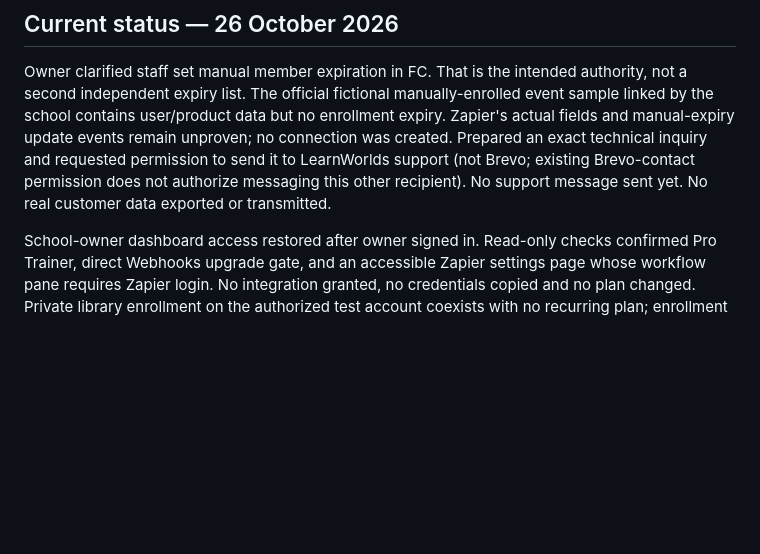
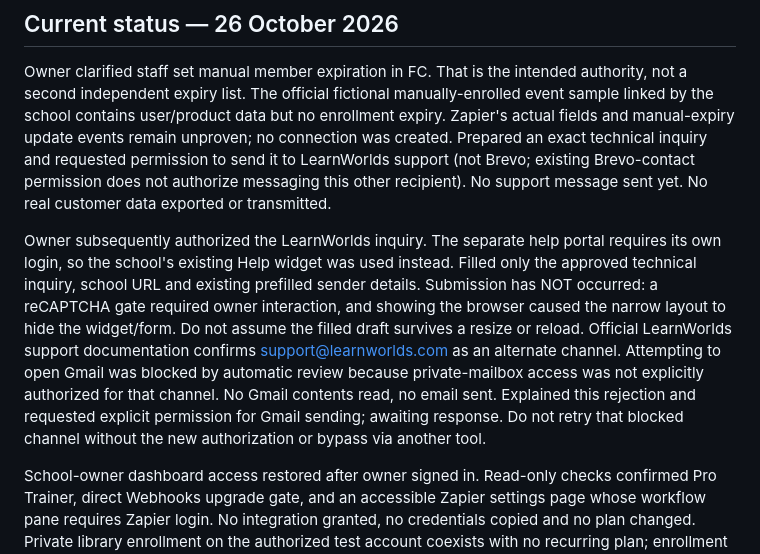
Before and after one commit to ginnn26/fc-ai-assistant, a Markdown page: CARE-CHAT-READINESS.md, the part around the change. Rendered like a GitHub page; blank space fills up the shorter version.

Commit message:
Record authorized support inquiry and pending submission handoff

```diff
--- a/CARE-CHAT-READINESS.md
+++ b/CARE-CHAT-READINESS.md
@@ -10,6 +10,19 @@ remain unproven; no connection was created. Prepared an exact technical inquiry
 and requested permission to send it to LearnWorlds support (not Brevo; existing
 Brevo-contact permission does not authorize messaging this other recipient).
 No support message sent yet. No real customer data exported or transmitted.
+
+Owner subsequently authorized the LearnWorlds inquiry. The separate help portal
+requires its own login, so the school's existing Help widget was used instead.
+Filled only the approved technical inquiry, school URL and existing prefilled
+sender details. Submission has NOT occurred: a reCAPTCHA gate required owner
+interaction, and showing the browser caused the narrow layout to hide the
+widget/form. Do not assume the filled draft survives a resize or reload.
+Official LearnWorlds support documentation confirms support@learnworlds.com as
+an alternate channel. Attempting to open Gmail was blocked by automatic review
+because private-mailbox access was not explicitly authorized for that channel.
+No Gmail contents read, no email sent. Explained this rejection and requested
+explicit permission for Gmail sending; awaiting response. Do not retry that
+blocked channel without the new authorization or bypass via another tool.
 
 School-owner dashboard access restored after owner signed in. Read-only checks
 confirmed Pro Trainer, direct Webhooks upgrade gate, and an accessible Zapier
```
